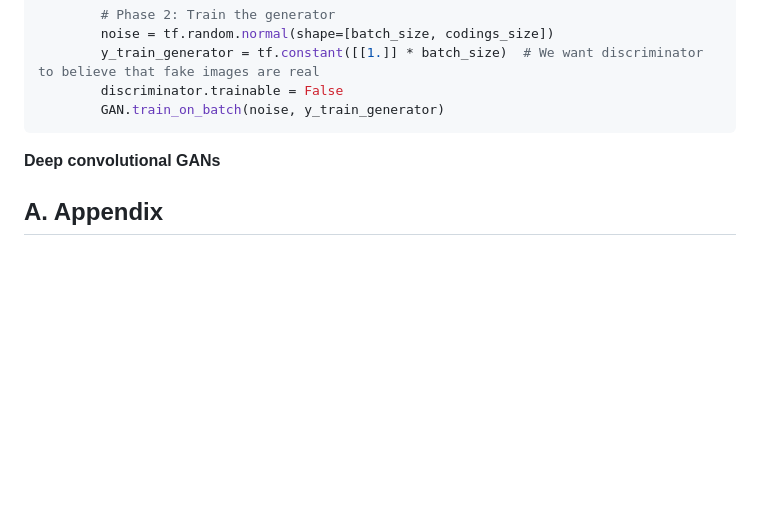
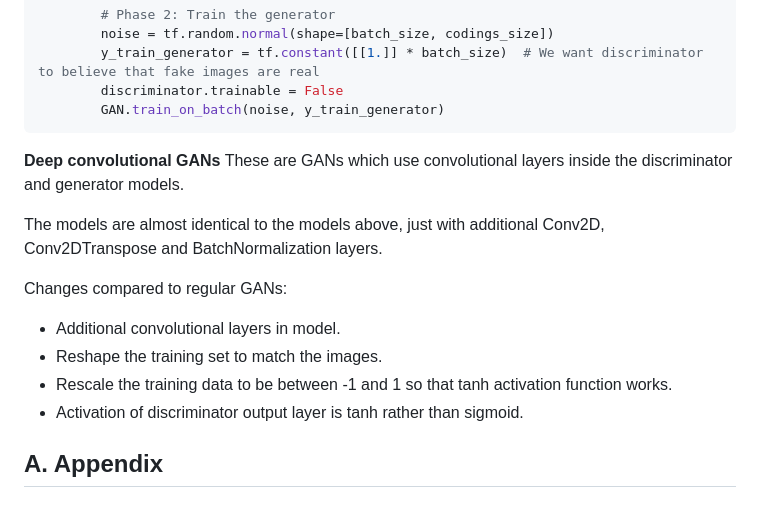
Before and after one commit to gjohl/ml-practice, a Markdown page: notes/ML_notes.md, the part around the change printed below. Drawn GitHub-style; blank space fills up the shorter version.

Commit message:
Section on DCGANs

```diff
--- a/notes/ML_notes.md
+++ b/notes/ML_notes.md
@@ -650,7 +651,15 @@ for epoch in range(epochs):
 
 
 **Deep convolutional GANs**
+These are GANs which use convolutional layers inside the discriminator and generator models.
 
+The models are almost identical to the models above, just with additional Conv2D, Conv2DTranspose and BatchNormalization layers.
+
+Changes compared to regular GANs:
+- Additional convolutional layers in model.
+- Reshape the training set to match the images.
+- Rescale the training data to be between -1 and 1 so that tanh activation function works.
+- Activation of discriminator output layer is tanh rather than sigmoid.
 
 
 ## A. Appendix
```
Also changed, not shown: other parts of notes/ML_notes.md (+1 -0 lines).
